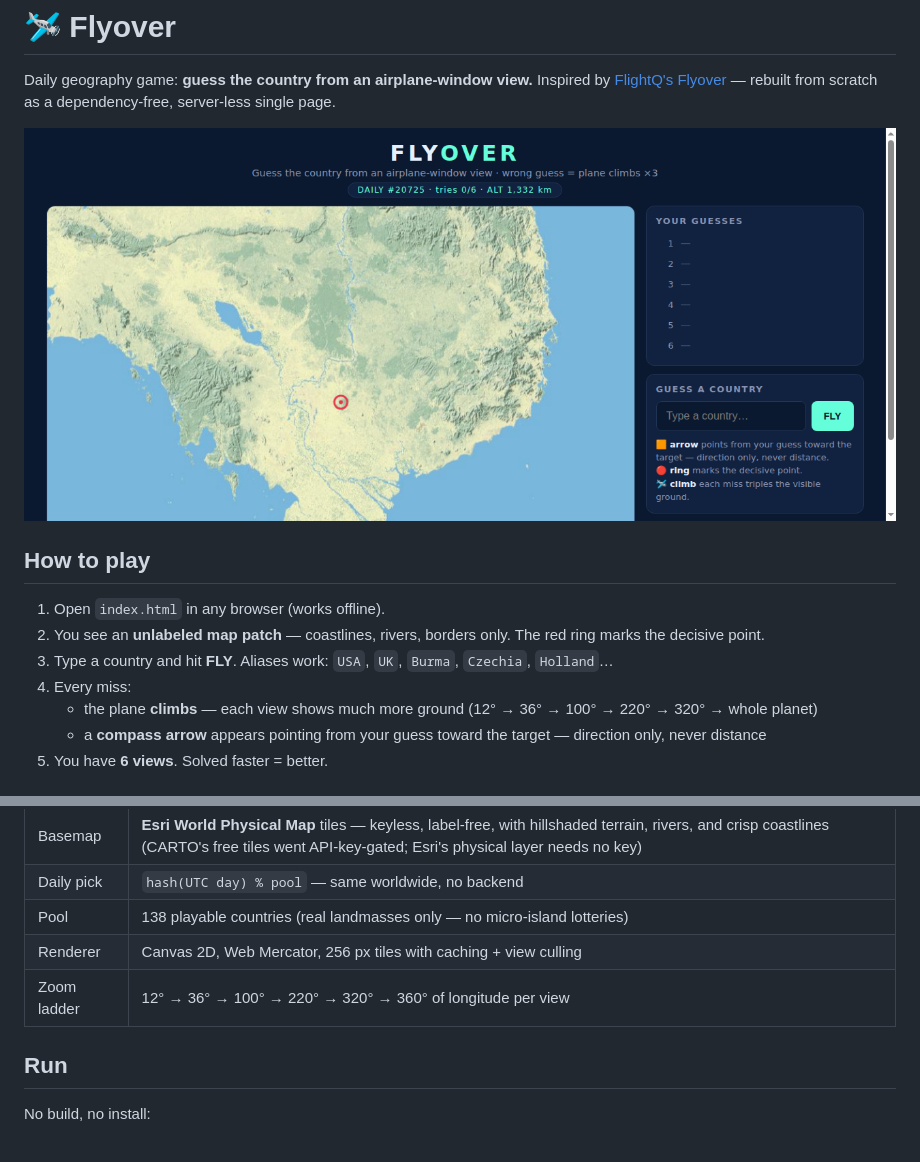
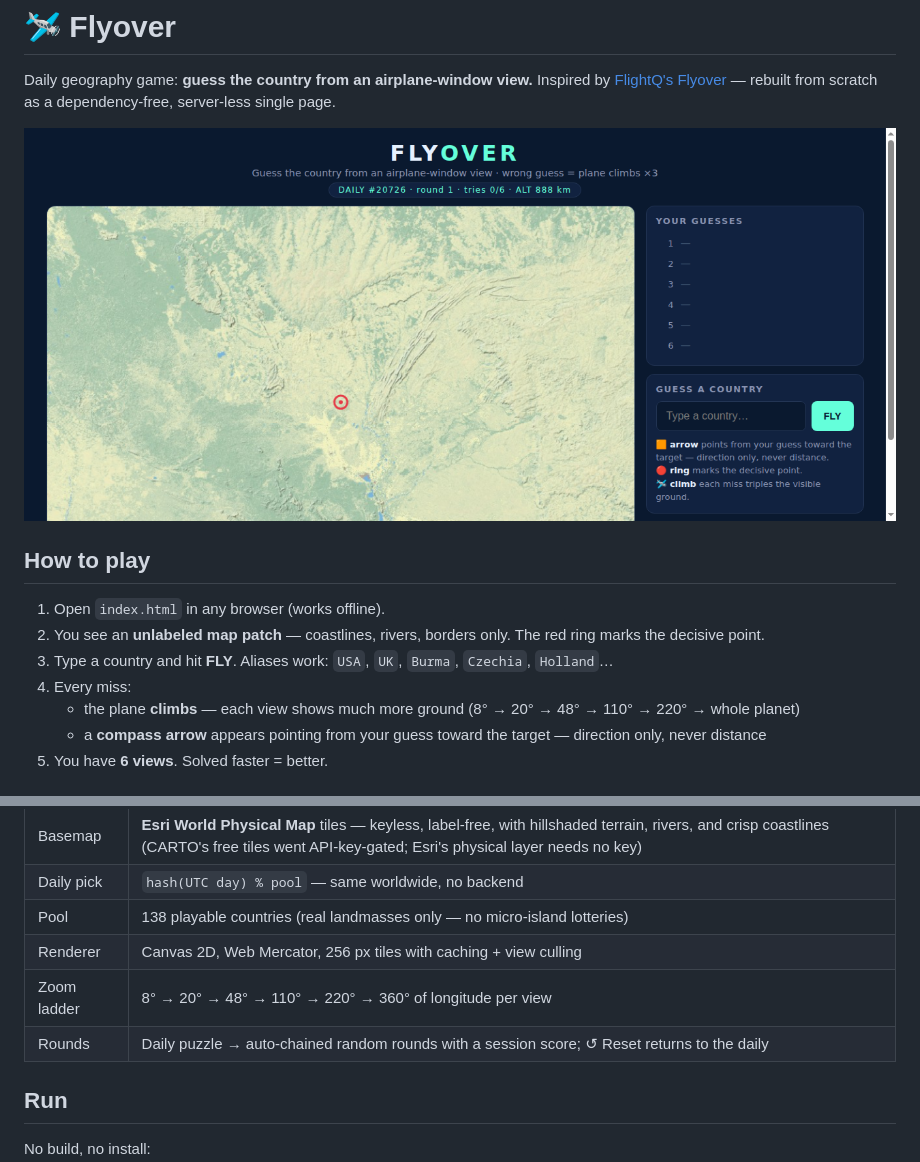
Before and after one commit to ebarczynski/flyover, a Markdown page: README.md, 2 parts joined by grey strips. Rendered like a GitHub page; pictures changed too: screenshot.png.

```diff
--- a/README.md
+++ b/README.md
@@ -11,7 +11,7 @@ Inspired by [FlightQ's Flyover](https://flightq.app/flyover) — rebuilt from sc
 2. You see an **unlabeled map patch** — coastlines, rivers, borders only. The red ring marks the decisive point.
 3. Type a country and hit **FLY**. Aliases work: `USA`, `UK`, `Burma`, `Czechia`, `Holland`…
 4. Every miss:
-   - the plane **climbs** — each view shows much more ground (12° → 36° → 100° → 220° → 320° → whole planet)
+   - the plane **climbs** — each view shows much more ground (8° → 20° → 48° → 110° → 220° → whole planet)
    - a **compass arrow** appears pointing from your guess toward the target — direction only, never distance
 5. You have **6 views**. Solved faster = better.
 
@@ -38,7 +38,8 @@ Inspired by [FlightQ's Flyover](https://flightq.app/flyover) — rebuilt from sc
 | Daily pick | `hash(UTC day) % pool` — same worldwide, no backend |
 | Pool | 138 playable countries (real landmasses only — no micro-island lotteries) |
 | Renderer | Canvas 2D, Web Mercator, 256 px tiles with caching + view culling |
-| Zoom ladder | 12° → 36° → 100° → 220° → 320° → 360° of longitude per view |
+| Zoom ladder | 8° → 20° → 48° → 110° → 220° → 360° of longitude per view |
+| Rounds | Daily puzzle → auto-chained random rounds with a session score; ↺ Reset returns to the daily |
 
 ## Run
 
```
Also changed, not shown: 2 other files.
